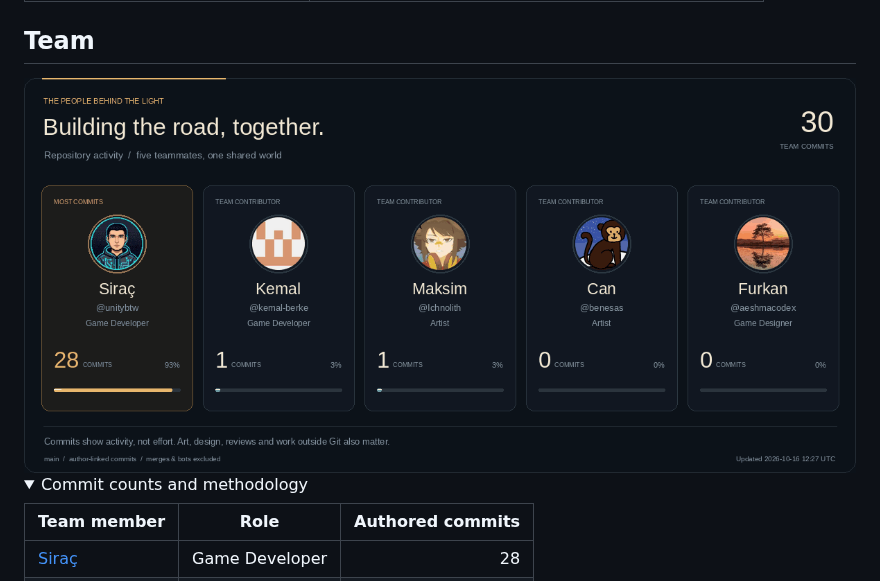
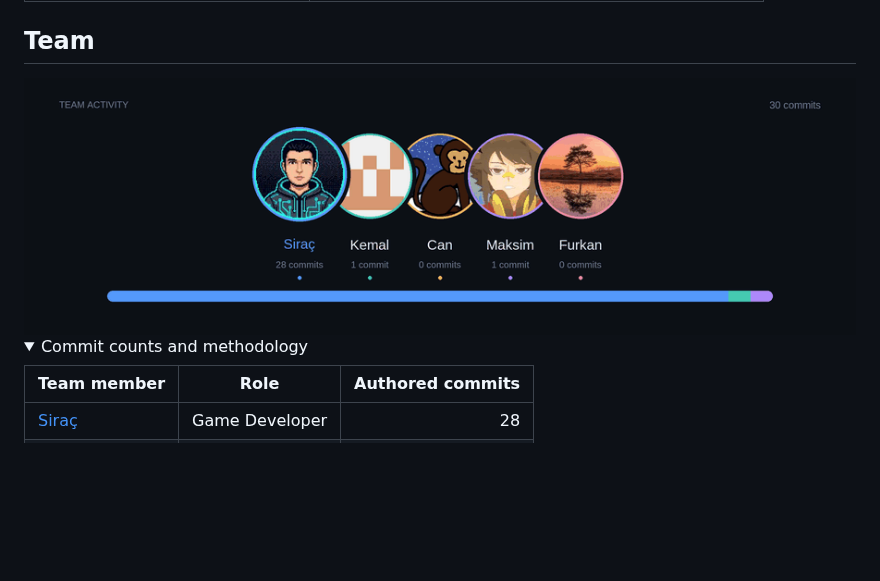
Before and after one commit to unitybtw/the-lighten-road, a Markdown page: README.md, the part around the change. GitHub-like rendering; pictures changed too: docs/team-activity/team-activity.gif; folded sections open; blank space fills up the shorter version.

```diff
--- a/README.md
+++ b/README.md
@@ -100,7 +100,7 @@ Each teammate has a dedicated workspace for prototypes, art sources, or puzzle d
 <a href="https://github.com/unitybtw/the-lighten-road/commits/main/">
   <picture>
     <source media="(prefers-reduced-motion: reduce)" srcset="docs/team-activity/team-activity.png">
-    <img src="docs/team-activity/team-activity.gif" alt="Team commit activity: circular GitHub profile photos, commit counts and each member's share of team commits" width="1200">
+    <img src="docs/team-activity/team-activity.gif" alt="Team activity: overlapping circular GitHub portraits with names and commit counts above one color-coded proportional bar. Siraç is blue." width="900">
   </picture>
 </a>
 
```
Also changed, not shown: docs/team-activity/README.md (+1 -1 lines), docs/team-activity/team-activity.png, 2 other files.
